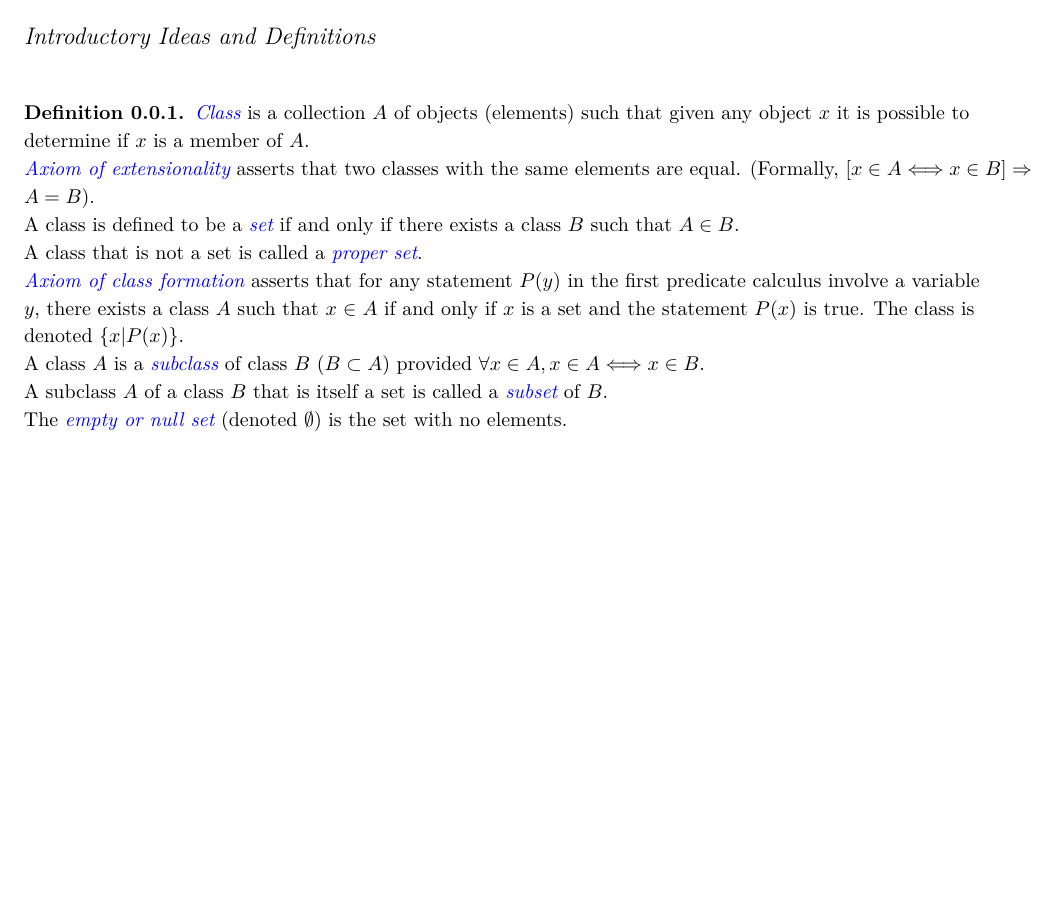
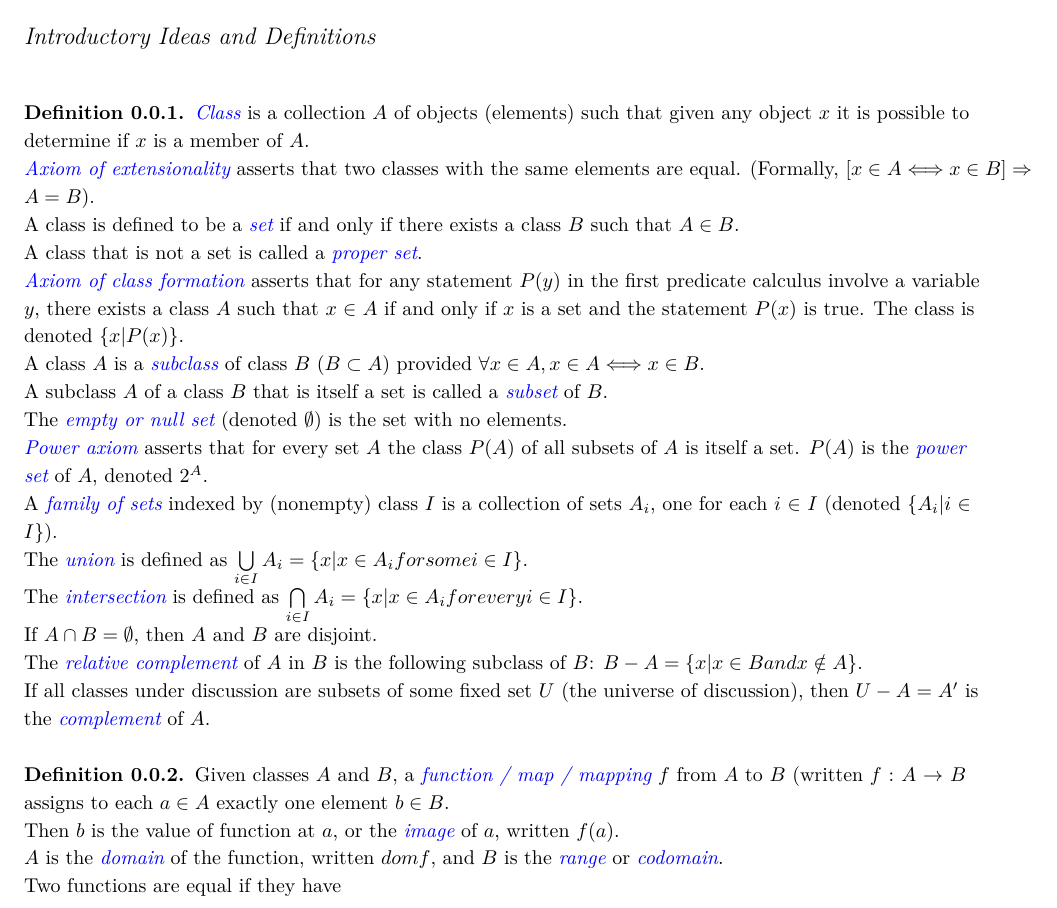
Before and after one commit to lixuanguang/algebra, a LaTeX book (algebra.tex): part of page 7 of 7, cut so that both start at the same text, the shorter picture padded with empty space. Compiled offline with XeLaTeX; a LaTeX package or settings file that is missing is left out.

Commit message:
Finished definition 1
Title

```diff
--- a/algebra.tex
+++ b/algebra.tex
@@ -251,8 +251,32 @@ A subclass $ A $ of a class $ B $ that is itself a set is called a \textit{{\col
 
 The \textit{{\color{blue} empty or null set}} (denoted $\emptyset$) is the set with no elements.\\
 
+\textit{{\color{blue} Power axiom}} asserts that for every set $ A $ the class $ P(A) $ of all subsets of $ A $ is itself a set. $ P(A) $ is the \textit{{\color{blue} power set}} of $ A $, denoted $ 2^A $.\\
+
+A \textit{{\color{blue} family of sets}} indexed by (nonempty) class $ I $ is a collection of sets $ A_i $, one for each $ i \in I $ (denoted $\{ A_i | i \in I \}$).\newline
+The \textit{{\color{blue} union}} is defined as $ \bigcup\limits_{i \in I}A_{i} = \{ x | x \in A_i for some i \in I \}$.\newline
+The \textit{{\color{blue} intersection}} is defined as $ \bigcap\limits_{i \in I}A_{i} = \{ x | x \in A_i for every i \in I \}$.\\
+
+If $ A \cap B = \emptyset $, then $ A $ and $ B $ are disjoint.\\
+
+The \textit{{\color{blue} relative complement}} of $ A $ in $ B $ is the following subclass of $ B $: $ B-A = \{ x | x \in B and x \notin A \}$. \\
+
+If all classes under discussion are subsets of some fixed set $ U $ (the universe of discussion), then $ U - A = A' $ is the \textit{{\color{blue} complement}} of $ A $.\\
 
 \end{definition}
+
+\>
+
+\begin{definition}
+
+Given classes $ A $ and $ B $, a \textit{{\color{blue} function / map / mapping}} $ f $ from $ A $ to $ B $ (written $ f: A \rightarrow B $ assigns to each $ a \in A $ exactly one element $ b \in B $.\newline
+Then $ b $ is the value of function at $ a $, or the \textit{{\color{blue} image}} of $ a $, written $ f(a) $.\newline
+$ A $ is the \textit{{\color{blue} domain}} of the function, written $ dom f $, and $ B $ is the \textit{{\color{blue} range}} or \textit{{\color{blue} codomain}}.\\
+
+Two functions are equal if they have
+
+\end{definition}
+
 \end{fullwidth}
 
 
```
Also changed, not shown: algebra.pdf, 1 other file.
